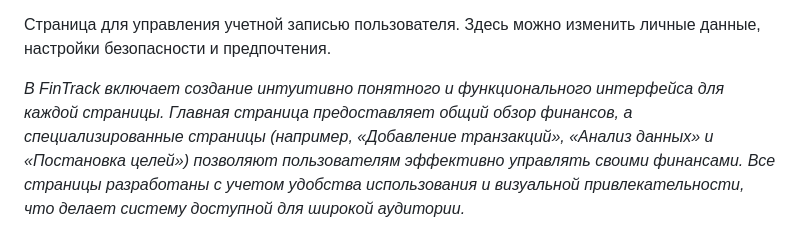
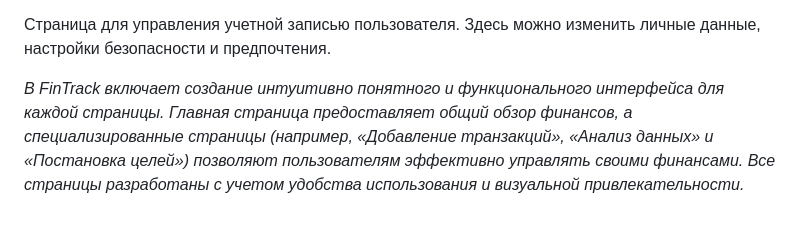
Before and after one commit to Larus2455/FinTrack, a Markdown page: README.md, the part around the change. Rendered like a GitHub page.

```diff
--- a/README.md
+++ b/README.md
@@ -271,4 +271,4 @@ FinTrack/
 
 
 
-   *В FinTrack включает создание интуитивно понятного и функционального интерфейса для каждой страницы. Главная страница предоставляет общий обзор финансов, а специализированные страницы (например, «Добавление транзакций», «Анализ данных» и «Постановка целей») позволяют пользователям эффективно управлять своими финансами. Все страницы разработаны с учетом удобства использования и визуальной привлекательности, что делает систему доступной для широкой аудитории.*
+   *В FinTrack включает создание интуитивно понятного и функционального интерфейса для каждой страницы. Главная страница предоставляет общий обзор финансов, а специализированные страницы (например, «Добавление транзакций», «Анализ данных» и «Постановка целей») позволяют пользователям эффективно управлять своими финансами. Все страницы разработаны с учетом удобства использования и визуальной привлекательности.*
```
